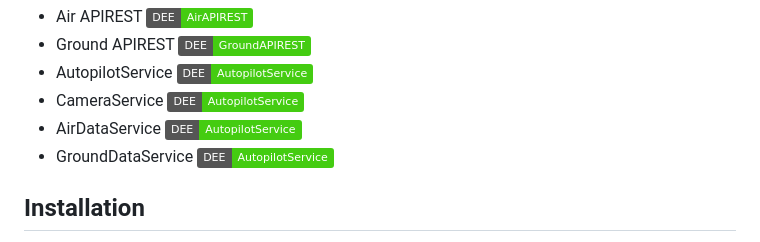
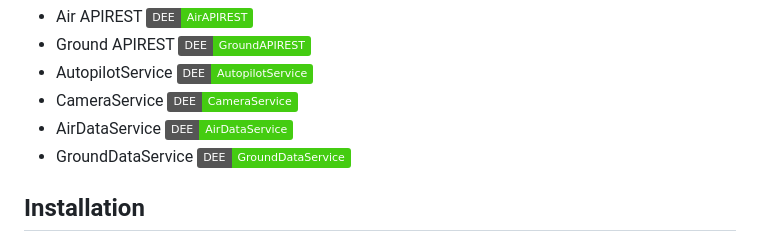
Before and after one commit to eloimoncho/FlutterSimulation, a Markdown page: README.md, the part around the change. Drawn GitHub-style; badges without logos.

```diff
--- a/README.md
+++ b/README.md
@@ -28,9 +28,9 @@ The following modules are required for full functionality, or at least having co
 - Air APIREST [![DroneEngineeringEcosystem Badge](https://img.shields.io/badge/DEE-AirAPIREST-brightgreen.svg)](https://github.com/eloimoncho/AirAPIREST)
 - Ground APIREST [![DroneEngineeringEcosystem Badge](https://img.shields.io/badge/DEE-GroundAPIREST-brightgreen.svg)](https://github.com/eloimoncho/GroundAPIREST)
 - AutopilotService [![DroneEngineeringEcosystem Badge](https://img.shields.io/badge/DEE-AutopilotService-brightgreen.svg)](https://github.com/eloimoncho/AutopilotService)
-- CameraService [![DroneEngineeringEcosystem Badge](https://img.shields.io/badge/DEE-AutopilotService-brightgreen.svg)](https://github.com/eloimoncho/CameraService)
-- AirDataService [![DroneEngineeringEcosystem Badge](https://img.shields.io/badge/DEE-AutopilotService-brightgreen.svg)](https://github.com/eloimoncho/AirDataService)
-- GroundDataService [![DroneEngineeringEcosystem Badge](https://img.shields.io/badge/DEE-AutopilotService-brightgreen.svg)](https://github.com/eloimoncho/GroundDataService)
+- CameraService [![DroneEngineeringEcosystem Badge](https://img.shields.io/badge/DEE-CameraService-brightgreen.svg)](https://github.com/eloimoncho/CameraService)
+- AirDataService [![DroneEngineeringEcosystem Badge](https://img.shields.io/badge/DEE-AirDataService-brightgreen.svg)](https://github.com/eloimoncho/AirDataService)
+- GroundDataService [![DroneEngineeringEcosystem Badge](https://img.shields.io/badge/DEE-GroundDataService-brightgreen.svg)](https://github.com/eloimoncho/GroundDataService)
 
 ## Installation
 
```
